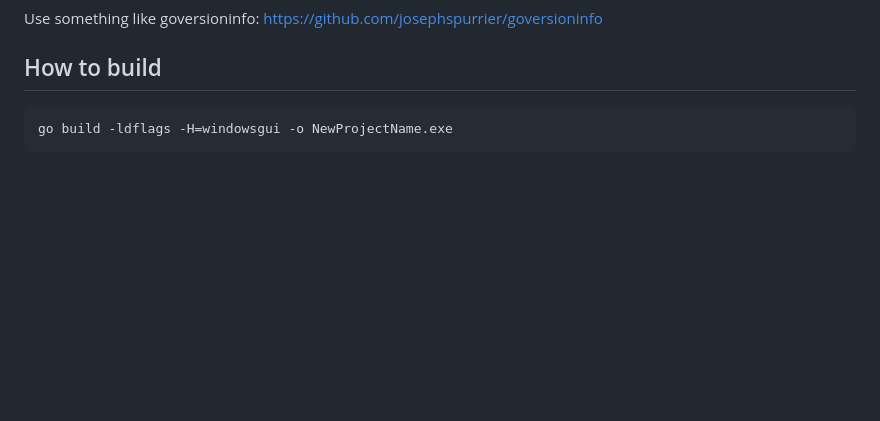
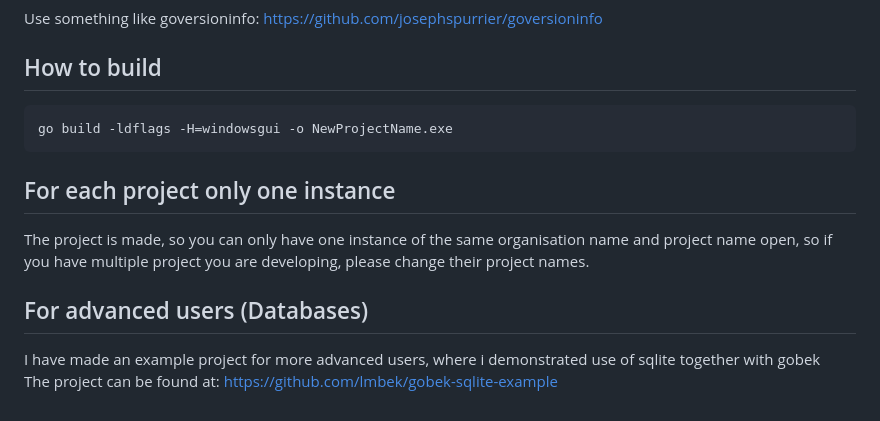
Before and after one commit to lmbek/gobek-example, a Markdown page: README.md, the part around the change. Drawn GitHub-style; blank space fills up the shorter version.

Commit message:
README.md: Modified * Updated description

```diff
--- a/README.md
+++ b/README.md
@@ -104,3 +104,10 @@ Use something like goversioninfo: https://github.com/josephspurrier/goversioninf
 ## How to build
 
 	go build -ldflags -H=windowsgui -o NewProjectName.exe
+
+## For each project only one instance
+The project is made, so you can only have one instance of the same organisation name and project name open, so if you have multiple project you are developing, please change their project names.
+
+## For advanced users (Databases)
+I have made an example project for more advanced users, where i demonstrated use of sqlite together with gobek <br>
+The project can be found at: https://github.com/lmbek/gobek-sqlite-example
```
